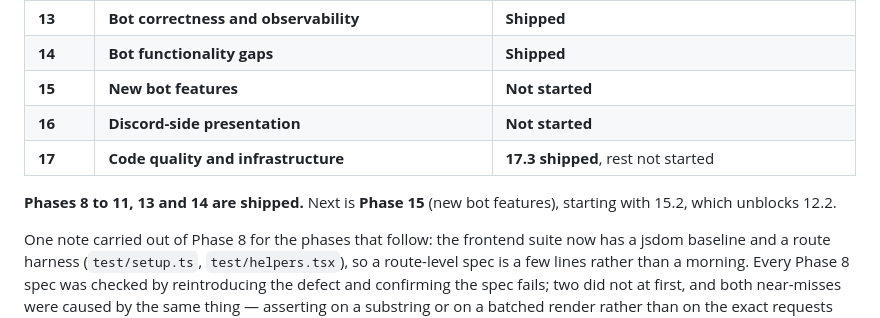
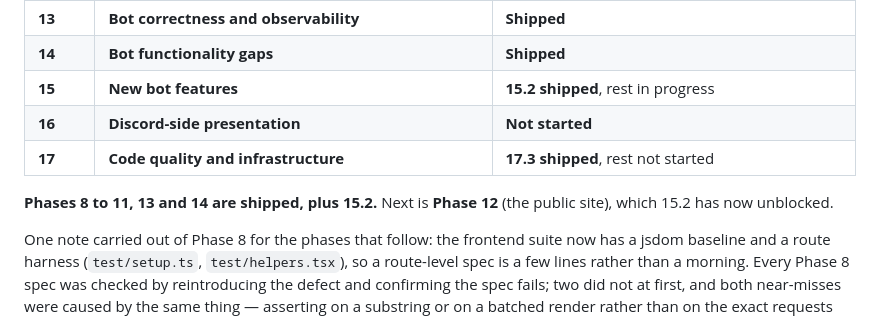
Before and after one commit to Mist10148/Zephyr-Discord-Bot, a Markdown page: docs/ENHANCEMENTS.md, the part around one of its changes. Drawn GitHub-style.

Commit message:
docs: mark 15.2 shipped

```diff
--- a/docs/ENHANCEMENTS.md
+++ b/docs/ENHANCEMENTS.md
@@ -39,12 +39,12 @@ running code, and every defect in Phase 13 was confirmed in the source rather th
 | **12** | **Public site layer** | **Not started** |
 | **13** | **Bot correctness and observability** | **Shipped** |
 | **14** | **Bot functionality gaps** | **Shipped** |
-| **15** | **New bot features** | **Not started** |
+| **15** | **New bot features** | **15.2 shipped**, rest in progress |
 | **16** | **Discord-side presentation** | **Not started** |
 | **17** | **Code quality and infrastructure** | **17.3 shipped**, rest not started |
 
-**Phases 8 to 11, 13 and 14 are shipped.** Next is **Phase 15** (new bot features), starting
-with 15.2, which unblocks 12.2.
+**Phases 8 to 11, 13 and 14 are shipped, plus 15.2.** Next is **Phase 12** (the public site),
+which 15.2 has now unblocked.
 
 One note carried out of Phase 8 for the phases that follow: the frontend suite now has a
 jsdom baseline and a route harness (`test/setup.ts`, `test/helpers.tsx`), so a route-level spec
```
Also changed, not shown: other parts of docs/ENHANCEMENTS.md (+1 -1 lines).
